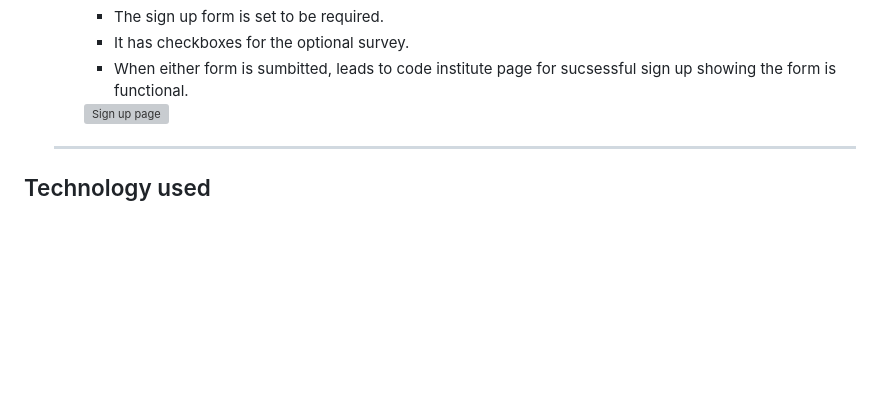
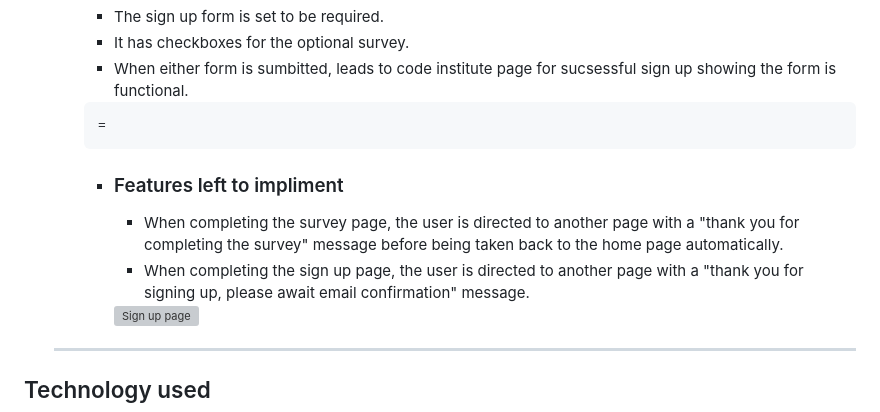
Before and after one commit to Jackevans47/F1-fan-page, a Markdown page: README.md, the part around the change. Rendered like a GitHub page; blank space fills up the shorter version; grey boxes are pictures that could not be loaded.

Commit message:
Added features to implement on sign up page

```diff
--- a/README.md
+++ b/README.md
@@ -135,6 +135,13 @@ The site can be accessed by this [here](https://jackevans47.github.io/F1-fan-pag
       -  It has checkboxes for the optional survey.
       -  When either form is sumbitted, leads to code institute page for sucsessful sign up showing the form is functional.
 
+        =
+    + ### Features left to impliment
+
+      - When completing the survey page, the user is directed to another page with a "thank you for completing the survey" message before being taken back to the home page automatically.
+      - When completing the sign up page, the user is directed to another page with a "thank you for signing up, please await email confirmation" message.
+
+
       <img width="1439" alt="Sign up page" src="https://github.com/Jackevans47/F1-fan-page/assets/148341732/fdd4e33a-5ab5-4606-b89d-b0b7b57c8dc3">
 
    ---
```
